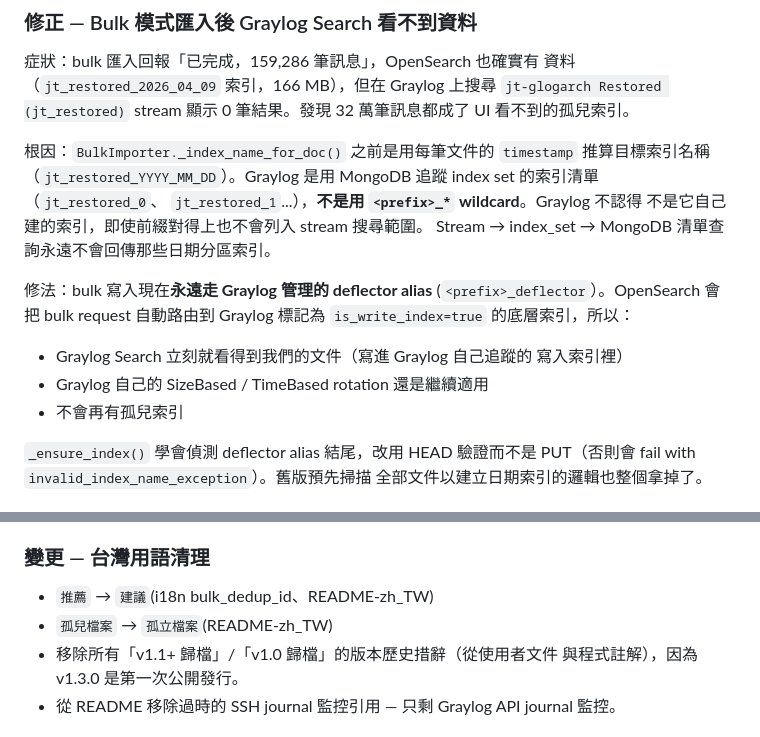
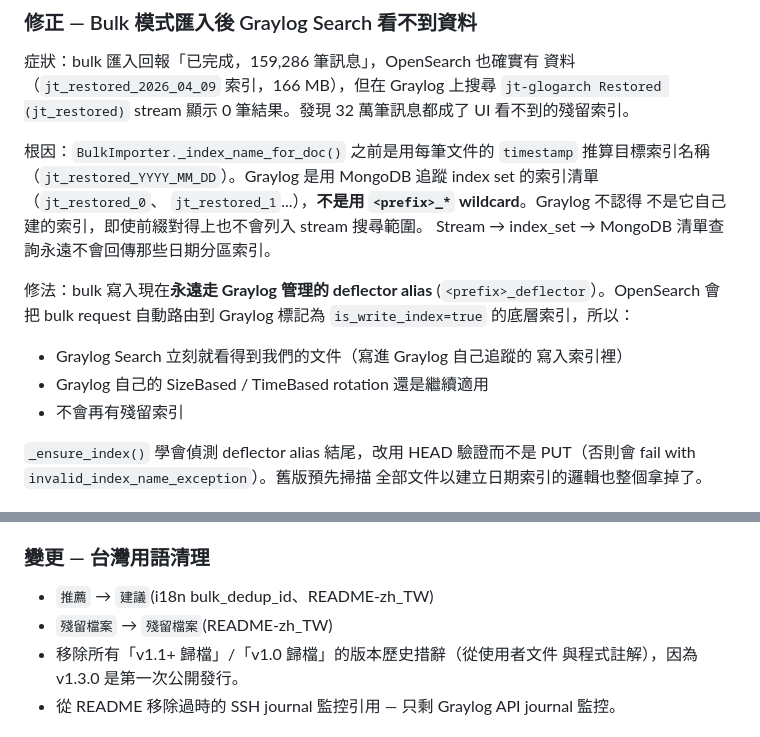
Before and after one commit to bittieshsu/jt-glogarch, a Markdown page: CHANGELOG-zh_TW.md, 2 parts joined by grey strips. Rendered like a GitHub page.

```diff
--- a/CHANGELOG-zh_TW.md
+++ b/CHANGELOG-zh_TW.md
@@ -147,7 +147,7 @@ v1.4.0 強化版發行後在 Graylog 7 目標 (.83) 端對端測試時又抓到
 症狀：bulk 匯入回報「已完成，159,286 筆訊息」，OpenSearch 也確實有
 資料（`jt_restored_2026_04_09` 索引，166 MB），但在 Graylog 上搜尋
 `jt-glogarch Restored (jt_restored)` stream 顯示 0 筆結果。發現 32
-萬筆訊息都成了 UI 看不到的孤兒索引。
+萬筆訊息都成了 UI 看不到的殘留索引。
 
 根因：`BulkImporter._index_name_for_doc()` 之前是用每筆文件的
 `timestamp` 推算目標索引名稱（`jt_restored_YYYY_MM_DD`）。Graylog
@@ -162,7 +162,7 @@ Stream → index_set → MongoDB 清單查詢永遠不會回傳那些日期分
 - Graylog Search 立刻就看得到我們的文件（寫進 Graylog 自己追蹤的
   寫入索引裡）
 - Graylog 自己的 SizeBased / TimeBased rotation 還是繼續適用
-- 不會再有孤兒索引
+- 不會再有殘留索引
 
 `_ensure_index()` 學會偵測 deflector alias 結尾，改用 HEAD 驗證而不是
 PUT（否則會 fail with `invalid_index_name_exception`）。舊版預先掃描
@@ -378,7 +378,7 @@ StaticFiles mount 是從**安裝後的 package** 路徑
 ### 變更 — 台灣用語清理
 
 - `推薦` → `建議`(i18n bulk_dedup_id、README-zh_TW)
-- `孤兒檔案` → `孤立檔案`(README-zh_TW)
+- `殘留檔案` → `殘留檔案`(README-zh_TW)
 - 移除所有「v1.1+ 歸檔」/「v1.0 歸檔」的版本歷史措辭（從使用者文件
   與程式註解），因為 v1.3.0 是第一次公開發行。
 - 從 README 移除過時的 SSH journal 監控引用 — 只剩 Graylog API journal
```
Also changed, not shown: CHANGELOG.md (+1 -1 lines), README-zh_TW.md (+2 -2 lines).
